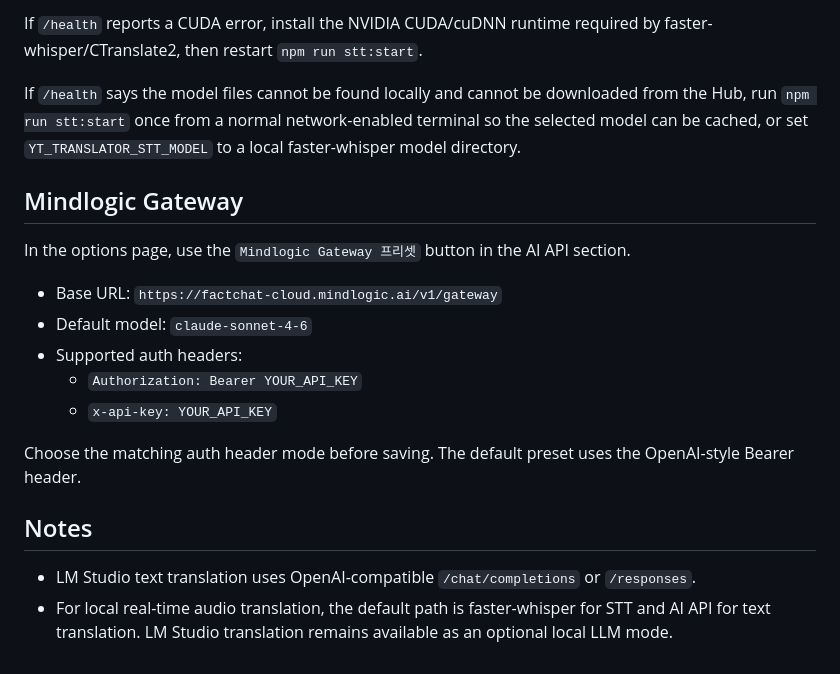
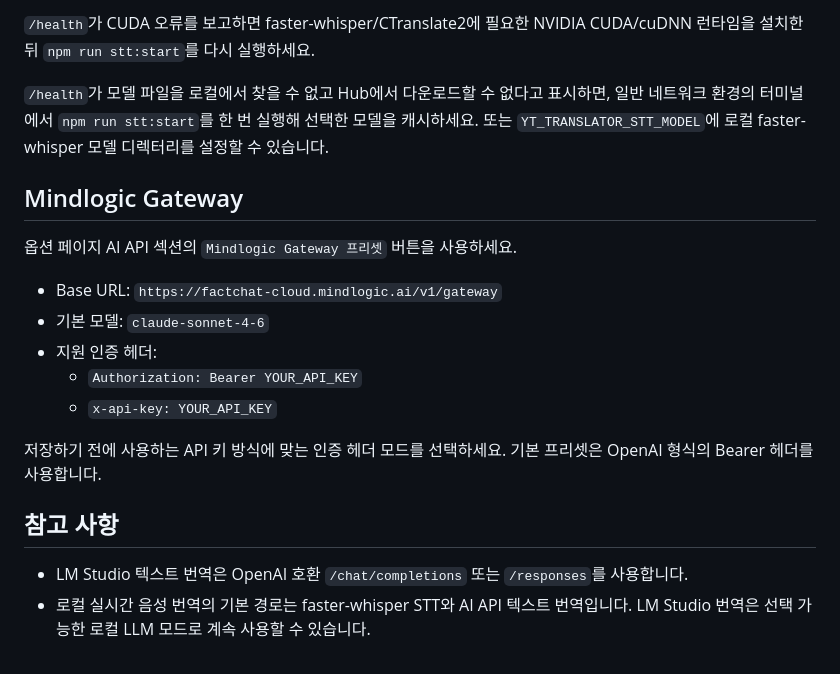
Before and after one commit to ljwoo8942/youtube-live-translator, a Markdown page: README.md, the part around one of its changes. GitHub-like rendering.

Commit message:
Translate README to Korean

```diff
--- a/README.md
+++ b/README.md
@@ -136,21 +136,21 @@ If you intentionally want the older background launcher, use `npm run stt:daemon
 
-If `/health` reports a CUDA error, install the NVIDIA CUDA/cuDNN runtime required by faster-whisper/CTranslate2, then restart `npm run stt:start`.
+`/health`가 CUDA 오류를 보고하면 faster-whisper/CTranslate2에 필요한 NVIDIA CUDA/cuDNN 런타임을 설치한 뒤 `npm run stt:start`를 다시 실행하세요.
 
-If `/health` says the model files cannot be found locally and cannot be downloaded from the Hub, run `npm run stt:start` once from a normal network-enabled terminal so the selected model can be cached, or set `YT_TRANSLATOR_STT_MODEL` to a local faster-whisper model directory.
+`/health`가 모델 파일을 로컬에서 찾을 수 없고 Hub에서 다운로드할 수 없다고 표시하면, 일반 네트워크 환경의 터미널에서 `npm run stt:start`를 한 번 실행해 선택한 모델을 캐시하세요. 또는 `YT_TRANSLATOR_STT_MODEL`에 로컬 faster-whisper 모델 디렉터리를 설정할 수 있습니다.
 
 ## Mindlogic Gateway
 
-In the options page, use the `Mindlogic Gateway 프리셋` button in the AI API section.
+옵션 페이지 AI API 섹션의 `Mindlogic Gateway 프리셋` 버튼을 사용하세요.
 
 - Base URL: `https://factchat-cloud.mindlogic.ai/v1/gateway`
-- Default model: `claude-sonnet-4-6`
-- Supported auth headers:
+- 기본 모델: `claude-sonnet-4-6`
+- 지원 인증 헤더:
   - `Authorization: Bearer YOUR_API_KEY`
   - `x-api-key: YOUR_API_KEY`
 
-Choose the matching auth header mode before saving. The default preset uses the OpenAI-style Bearer header.
+저장하기 전에 사용하는 API 키 방식에 맞는 인증 헤더 모드를 선택하세요. 기본 프리셋은 OpenAI 형식의 Bearer 헤더를 사용합니다.
 
-## Notes
+## 참고 사항
 
-- LM Studio text translation uses OpenAI-compatible `/chat/completions` or `/responses`.
-- For local real-time audio translation, the default path is faster-whisper for STT and AI API for text translation. LM Studio translation remains available as an optional local LLM mode.
+- LM Studio 텍스트 번역은 OpenAI 호환 `/chat/completions` 또는 `/responses`를 사용합니다.
+- 로컬 실시간 음성 번역의 기본 경로는 faster-whisper STT와 AI API 텍스트 번역입니다. LM Studio 번역은 선택 가능한 로컬 LLM 모드로 계속 사용할 수 있습니다.
```
Also changed, not shown: other parts of README.md (+68 -68 lines).
